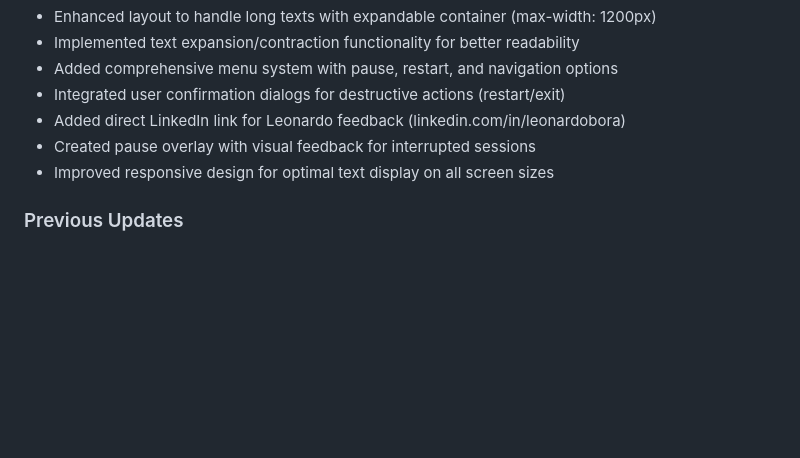
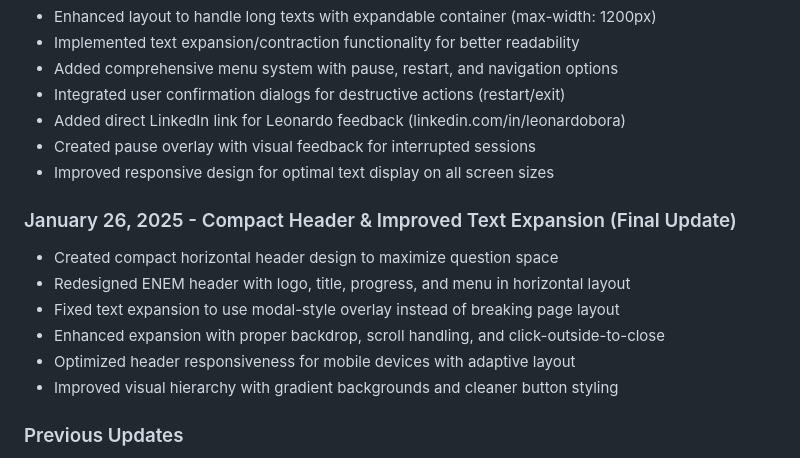
Before and after one commit to leonardobora/English-Quiz-Lightera, a Markdown page: replit.md, the part around the change. Drawn GitHub-style; blank space fills up the shorter version.

Commit message:
Refine layout for improved question visibility and consistent presentation
Implement compact header and modal text expansion for enhanced user experience.

Replit-Commit-Author: Agent
Replit-Commit-Session-Id: 44c56250-f12e-4cab-8dd5-aed0f3c48160
Replit-Commit-Screenshot-Url: https://storage.googleapis.com/screenshot-production-us-central1/51569dd6-1578-4ddd-a24f-ae6648e7d7fa/3f305f4d-63fd-4e6a-b0ea-ef5a63563344.jpg

```diff
--- a/replit.md
+++ b/replit.md
@@ -54,6 +54,14 @@ An interactive English learning platform with Portuguese interface designed for
 - Created pause overlay with visual feedback for interrupted sessions
 - Improved responsive design for optimal text display on all screen sizes
 
+### January 26, 2025 - Compact Header & Improved Text Expansion (Final Update)
+- Created compact horizontal header design to maximize question space
+- Redesigned ENEM header with logo, title, progress, and menu in horizontal layout
+- Fixed text expansion to use modal-style overlay instead of breaking page layout
+- Enhanced expansion with proper backdrop, scroll handling, and click-outside-to-close
+- Optimized header responsiveness for mobile devices with adaptive layout
+- Improved visual hierarchy with gradient backgrounds and cleaner button styling
+
 ### Previous Updates
 - Implemented OpenAI text-to-speech integration with audio caching
 - Created database schema for scores, users, and feedback
```
